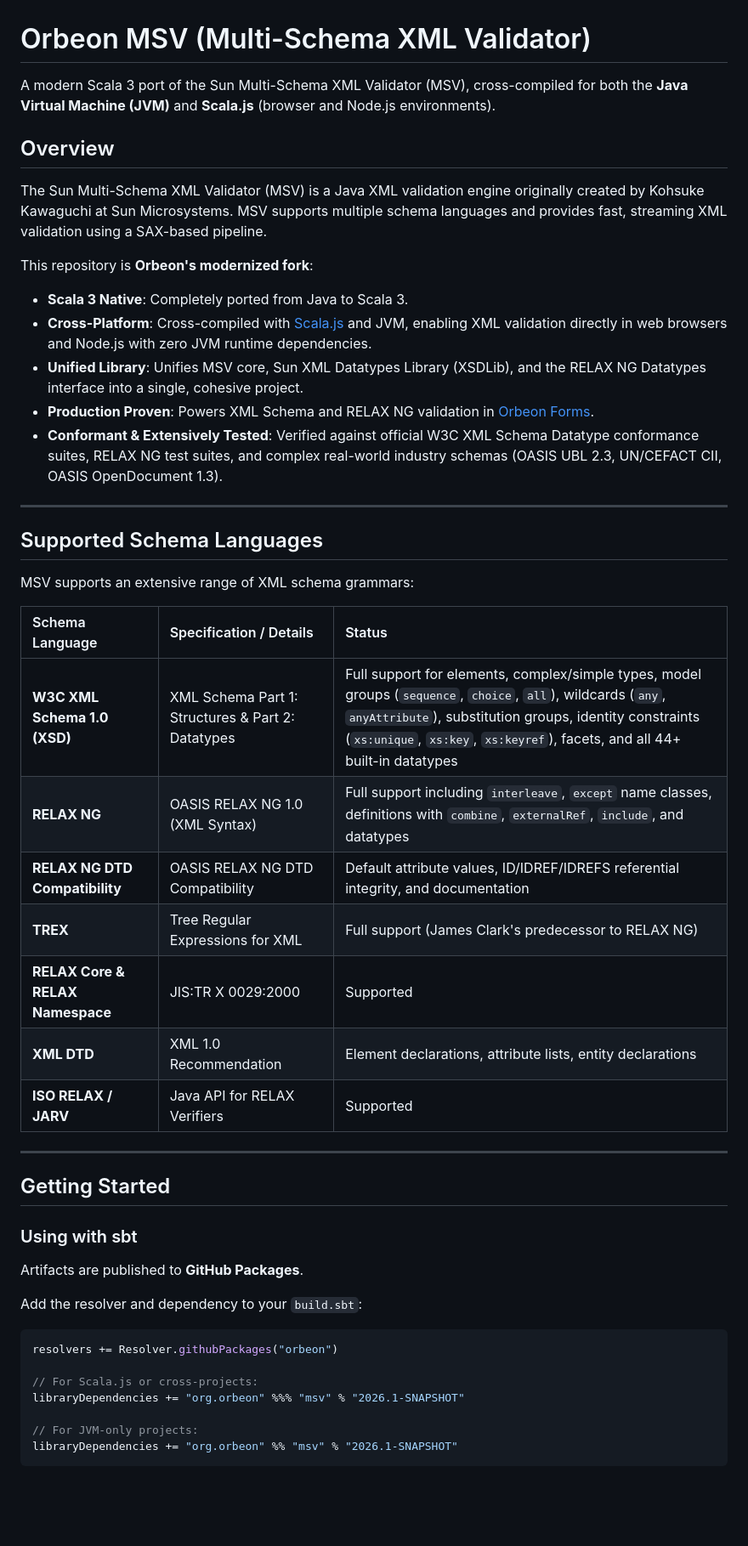
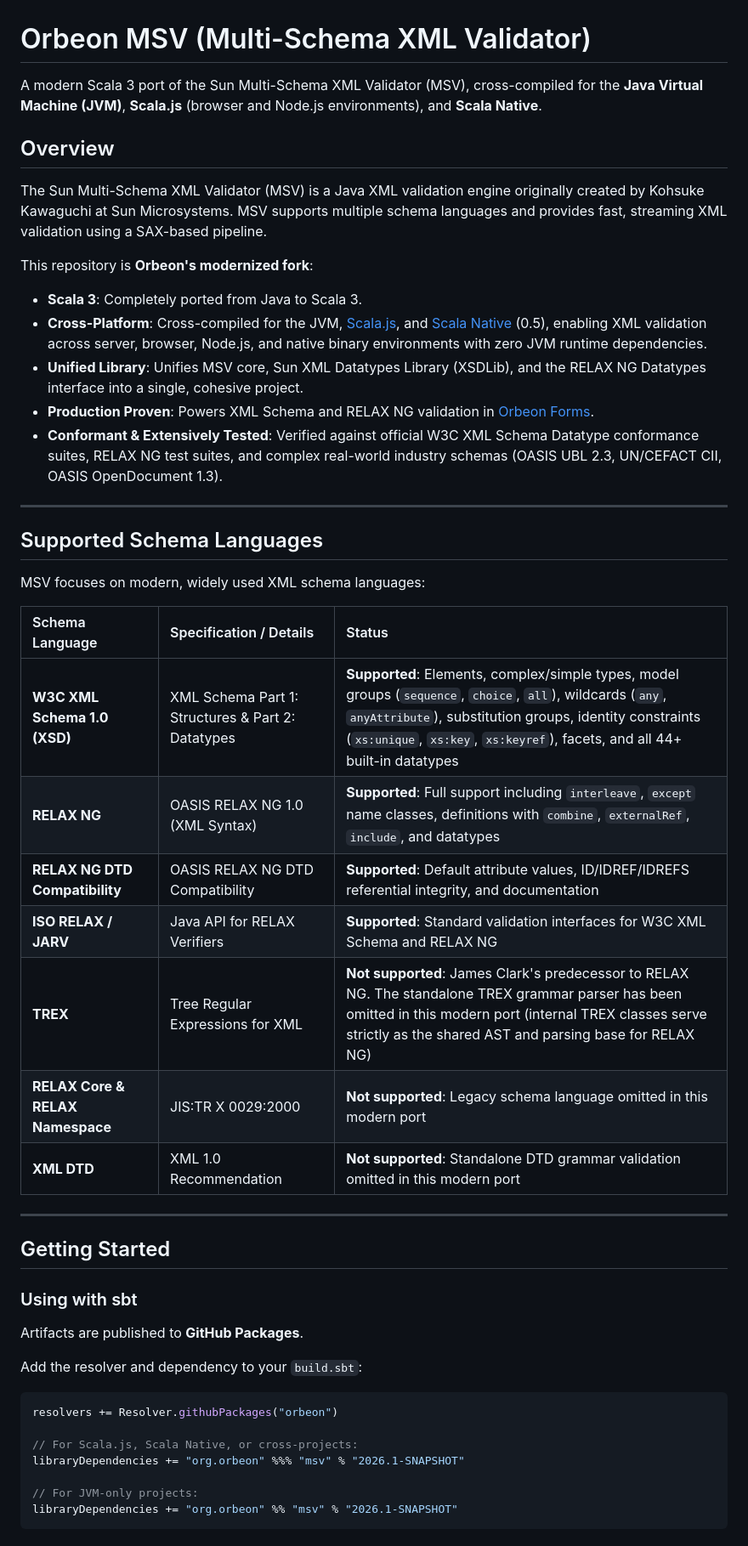
Before and after one commit to orbeon/msv, a Markdown page: README.md, the part around one of its changes. Shown at 85% size. GitHub-like rendering; blank space fills up the shorter version.

Commit message:
Update README schema support table and add Scala Native documentation

````diff
--- a/README.md
+++ b/README.md
@@ -1,14 +1,14 @@
 # Orbeon MSV (Multi-Schema XML Validator)
 
-A modern Scala 3 port of the Sun Multi-Schema XML Validator (MSV), cross-compiled for both the **Java Virtual Machine (JVM)** and **Scala.js** (browser and Node.js environments).
+A modern Scala 3 port of the Sun Multi-Schema XML Validator (MSV), cross-compiled for the **Java Virtual Machine (JVM)**, **Scala.js** (browser and Node.js environments), and **Scala Native**.
 
 ## Overview
 
 The Sun Multi-Schema XML Validator (MSV) is a Java XML validation engine originally created by Kohsuke Kawaguchi at Sun Microsystems. MSV supports multiple schema languages and provides fast, streaming XML validation using a SAX-based pipeline.
 
 This repository is **Orbeon's modernized fork**:
-- **Scala 3 Native**: Completely ported from Java to Scala 3.
-- **Cross-Platform**: Cross-compiled with [Scala.js](https://www.scala-js.org/) and JVM, enabling XML validation directly in web browsers and Node.js with zero JVM runtime dependencies.
+- **Scala 3**: Completely ported from Java to Scala 3.
+- **Cross-Platform**: Cross-compiled for the JVM, [Scala.js](https://www.scala-js.org/), and [Scala Native](https://scala-native.org/) (0.5), enabling XML validation across server, browser, Node.js, and native binary environments with zero JVM runtime dependencies.
 - **Unified Library**: Unifies MSV core, Sun XML Datatypes Library (XSDLib), and the RELAX NG Datatypes interface into a single, cohesive project.
 - **Production Proven**: Powers XML Schema and RELAX NG validation in [Orbeon Forms](https://www.orbeon.com/).
 - **Conformant & Extensively Tested**: Verified against official W3C XML Schema Datatype conformance suites, RELAX NG test suites, and complex real-world industry schemas (OASIS UBL 2.3, UN/CEFACT CII, OASIS OpenDocument 1.3).
@@ -17,17 +17,17 @@ This repository is **Orbeon's modernized fork**:
 
 ## Supported Schema Languages
 
-MSV supports an extensive range of XML schema grammars:
+MSV focuses on modern, widely used XML schema languages:
 
 | Schema Language | Specification / Details | Status |
 | :--- | :--- | :--- |
-| **W3C XML Schema 1.0 (XSD)** | XML Schema Part 1: Structures & Part 2: Datatypes | Full support for elements, complex/simple types, model groups (`sequence`, `choice`, `all`), wildcards (`any`, `anyAttribute`), substitution groups, identity constraints (`xs:unique`, `xs:key`, `xs:keyref`), facets, and all 44+ built-in datatypes |
-| **RELAX NG** | OASIS RELAX NG 1.0 (XML Syntax) | Full support including `interleave`, `except` name classes, definitions with `combine`, `externalRef`, `include`, and datatypes |
-| **RELAX NG DTD Compatibility** | OASIS RELAX NG DTD Compatibility | Default attribute values, ID/IDREF/IDREFS referential integrity, and documentation |
-| **TREX** | Tree Regular Expressions for XML | Full support (James Clark's predecessor to RELAX NG) |
-| **RELAX Core & RELAX Namespace** | JIS:TR X 0029:2000 | Supported |
-| **XML DTD** | XML 1.0 Recommendation | Element declarations, attribute lists, entity declarations |
-| **ISO RELAX / JARV** | Java API for RELAX Verifiers | Supported |
+| **W3C XML Schema 1.0 (XSD)** | XML Schema Part 1: Structures & Part 2: Datatypes | **Supported**: Elements, complex/simple types, model groups (`sequence`, `choice`, `all`), wildcards (`any`, `anyAttribute`), substitution groups, identity constraints (`xs:unique`, `xs:key`, `xs:keyref`), facets, and all 44+ built-in datatypes |
+| **RELAX NG** | OASIS RELAX NG 1.0 (XML Syntax) | **Supported**: Full support including `interleave`, `except` name classes, definitions with `combine`, `externalRef`, `include`, and datatypes |
+| **RELAX NG DTD Compatibility** | OASIS RELAX NG DTD Compatibility | **Supported**: Default attribute values, ID/IDREF/IDREFS referential integrity, and documentation |
+| **ISO RELAX / JARV** | Java API for RELAX Verifiers | **Supported**: Standard validation interfaces for W3C XML Schema and RELAX NG |
+| **TREX** | Tree Regular Expressions for XML | **Not supported**: James Clark's predecessor to RELAX NG. The standalone TREX grammar parser has been omitted in this modern port (internal TREX classes serve strictly as the shared AST and parsing base for RELAX NG) |
+| **RELAX Core & RELAX Namespace** | JIS:TR X 0029:2000 | **Not supported**: Legacy schema language omitted in this modern port |
+| **XML DTD** | XML 1.0 Recommendation | **Not supported**: Standalone DTD grammar validation omitted in this modern port |
 
 ---
 
@@ -42,7 +42,7 @@ Add the resolver and dependency to your `build.sbt`:
 ```scala
 resolvers += Resolver.githubPackages("orbeon")
 
-// For Scala.js or cross-projects:
+// For Scala.js, Scala Native, or cross-projects:
 libraryDependencies += "org.orbeon" %%% "msv" % "2026.1-SNAPSHOT"
 
 // For JVM-only projects:
````
Also changed, not shown: other parts of README.md (+15 -4 lines).
